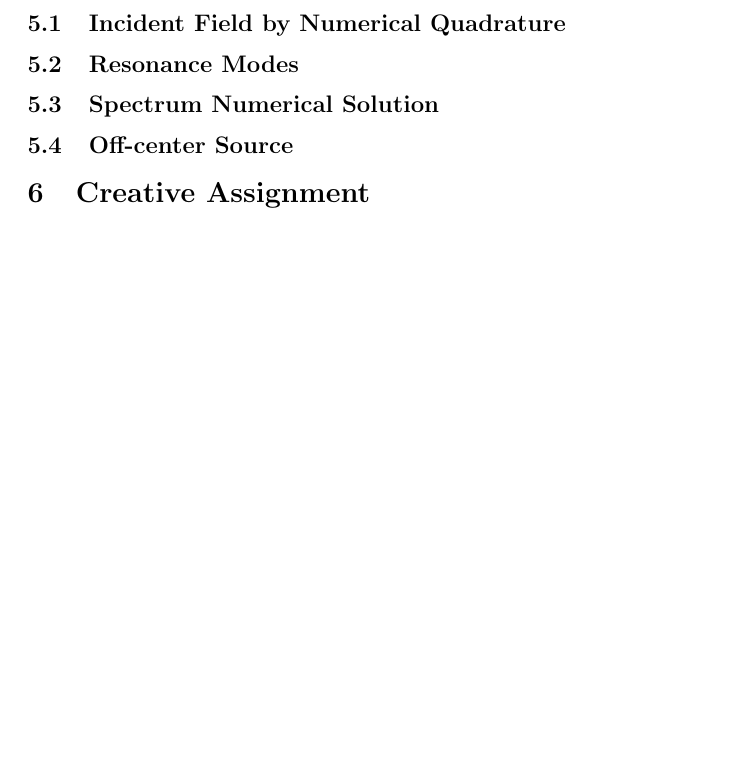
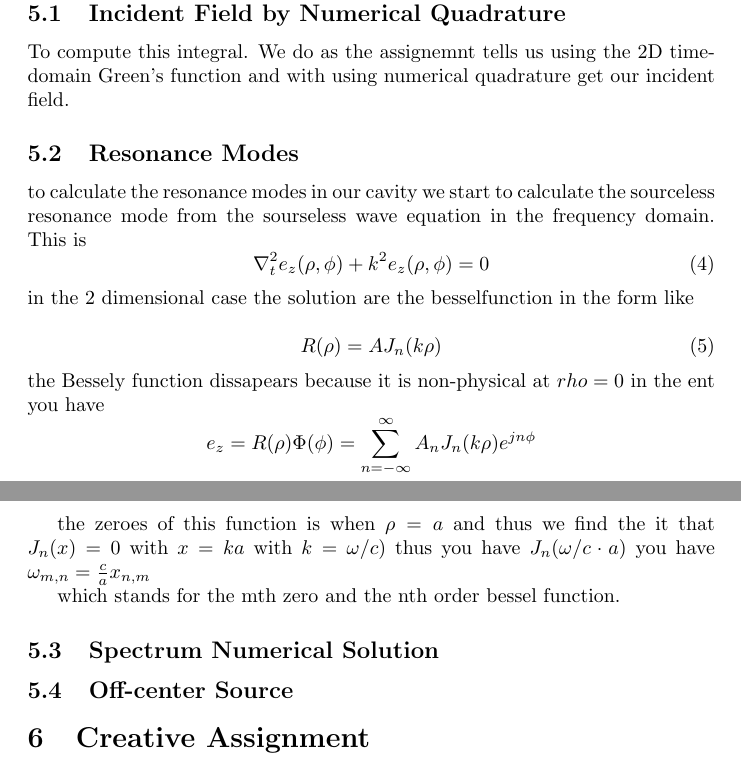
Before and after one commit to pickupliner/CSWP_FDTD, a LaTeX document (MOT/latex/main.tex): part of page 6 of 6 before the commit and two parts of pages 6 and 7 of 7 after it, the two joined at a grey line, cut so that both start at the same text, the shorter picture padded with empty space. Compiled offline with pdfLaTeX.

Commit message:
latexlatexlatex BORO

```diff
--- a/MOT/latex/main.tex
+++ b/MOT/latex/main.tex
@@ -200,7 +205,26 @@ with as arguments the parameters given by table \ref{tab:validation-params}.
 
 \subsection{Incident Field by Numerical Quadrature}
+To compute this integral. We do as the assignemnt tells us using the 2D time-domain Green's function and with using numerical quadrature get our incident field.
+
 
 \subsection{Resonance Modes}
+to calculate the resonance modes in our cavity we start to calculate the sourceless resonance mode from the sourseless wave equation in the frequency domain.
+This is
+\begin{equation}
+\nabla_t^2e_z(\rho,\phi) +k^2e_z(\rho,\phi)=0
+\end{equation}
+in the 2 dimensional case the solution are the besselfunction in the form like
+
+\begin{equation}
+R(\rho)= AJ_n(k\rho)
+\end{equation}
+the Bessely function dissapears because it is non-physical at $rho=0$
+in the ent you have \[e_z=R(\rho)\Phi(\phi)=\sum^{\infty}_{n=-\infty}A_nJ_n(k\rho)e^{jn\phi}\]
+
+the zeroes of this function is when $\rho=a$ and thus we find the it that
+$J_n(x)=0$ with $x = ka$ with $k=\omega/c)$ thus you have $J_n(\omega/c\cdot a)$ you have $\omega_{m,n}=\frac{c}{a}x_{n,m}$
+
+which stands for the mth zero and the nth order bessel function.
 
 \subsection{Spectrum Numerical Solution}
 
```
Also changed, not shown: MOT/latex/main.pdf, MOT/latex/main.tex (7 more changed lines), 5 other files.
